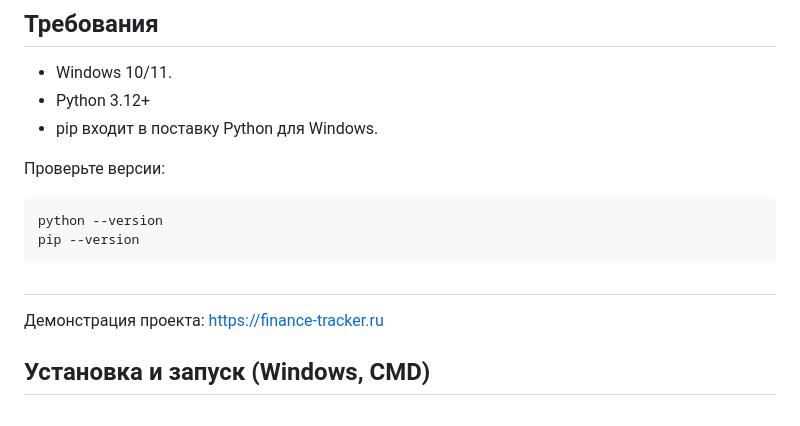
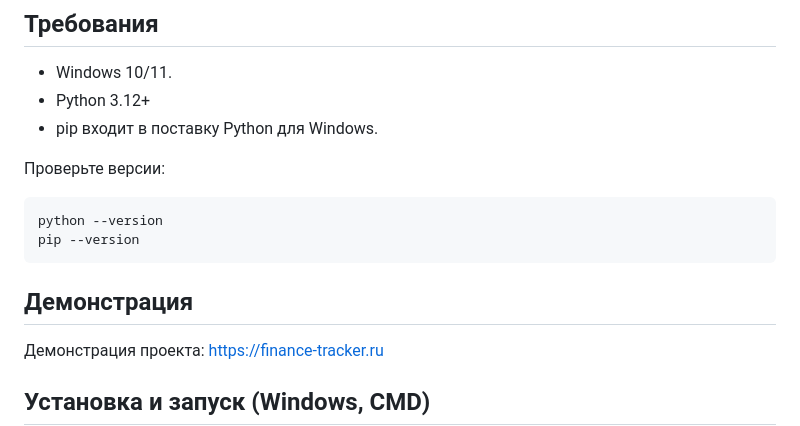
Before and after one commit to MrRabbitson/FinanceTracker, a Markdown page: README.md, the part around the change. GitHub-like rendering.

````diff
--- a/README.md
+++ b/README.md
@@ -13,7 +13,7 @@
 python --version
 pip --version
 ```
-##
+## Демонстрация
 Демонстрация проекта: https://finance-tracker.ru
 
 ## Установка и запуск (Windows, CMD)
````
